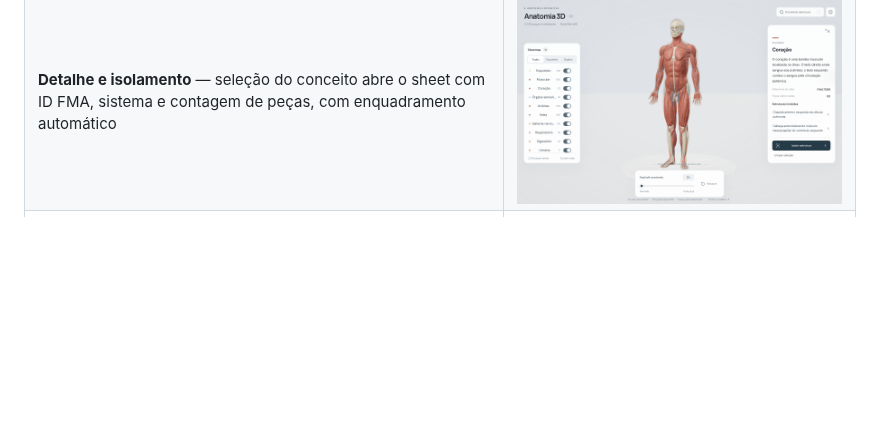
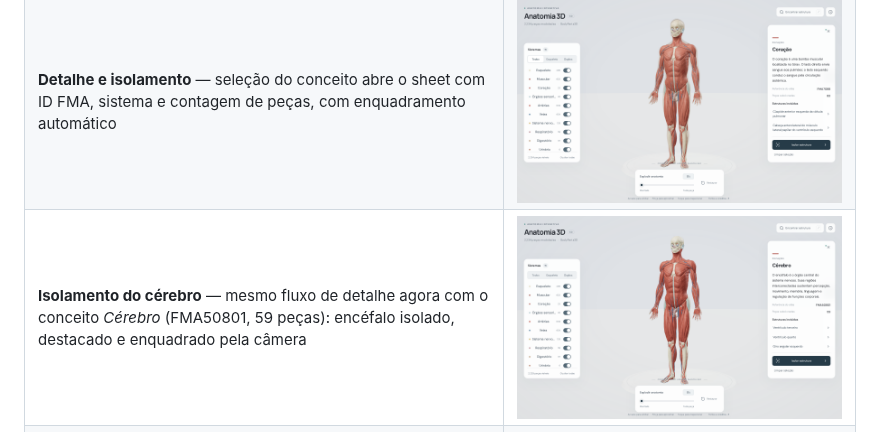
Before and after one commit to dev-christianmendes/anatomia_humana_3d, a Markdown page: README.md, the part around the change. Rendered like a GitHub page; pictures changed too: docs/screenshots/08-isolamento-cerebro.png (added); blank space fills up the shorter version.

Commit message:
docs: adiciona captura de isolamento do cerebro no README

```diff
--- a/README.md
+++ b/README.md
@@ -101,6 +101,7 @@ Frames reais do viewer (renderer SwiftShader), não mockups. As capturas reflete
 | **Preset Esqueleto** — filtro por sistema isola apenas as 296 estruturas do esqueleto | ![Preset Esqueleto](docs/screenshots/02-preset-esqueleto.png) |
 | **Busca por conceito** — sugestões ao digitar "coração" (3.432 conceitos e 2.234 estruturas consultados em pt-BR; atalho `/`) | ![Busca por conceito](docs/screenshots/03-busca-conceito.png) |
 | **Detalhe e isolamento** — seleção do conceito abre o sheet com ID FMA, sistema e contagem de peças, com enquadramento automático | ![Detalhe e isolamento](docs/screenshots/04-detalhe-isolamento.png) |
+| **Isolamento do cérebro** — mesmo fluxo de detalhe agora com o conceito *Cérebro* (FMA50801, 59 peças): encéfalo isolado, destacado e enquadrado pela câmera | ![Isolamento do cérebro](docs/screenshots/08-isolamento-cerebro.png) |
 | **Explosão radial** — slider em 60% (fase `ESTRUTURAS SEPARADAS`) agrupa as peças por sistema em torno do corpo | ![Explosão radial](docs/screenshots/05-explosao-radial.png) |
 | **Inventário anatômico** — slider em 100% (fase `INVENTÁRIO ANATÔMICO`) organiza as peças visíveis em grade com rótulos e câmera automática | ![Inventário anatômico](docs/screenshots/06-inventario-anatomico.png) |
 | **Responsividade** — mesmo atlas adaptado para telas estreitas (390×844), com controles recolhidos | ![Responsividade mobile](docs/screenshots/07-responsivo-mobile.png) |
```
